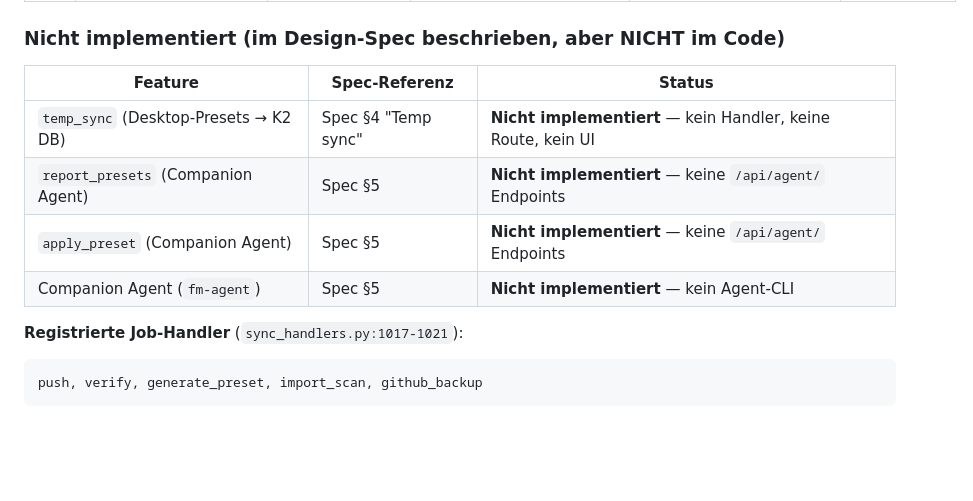
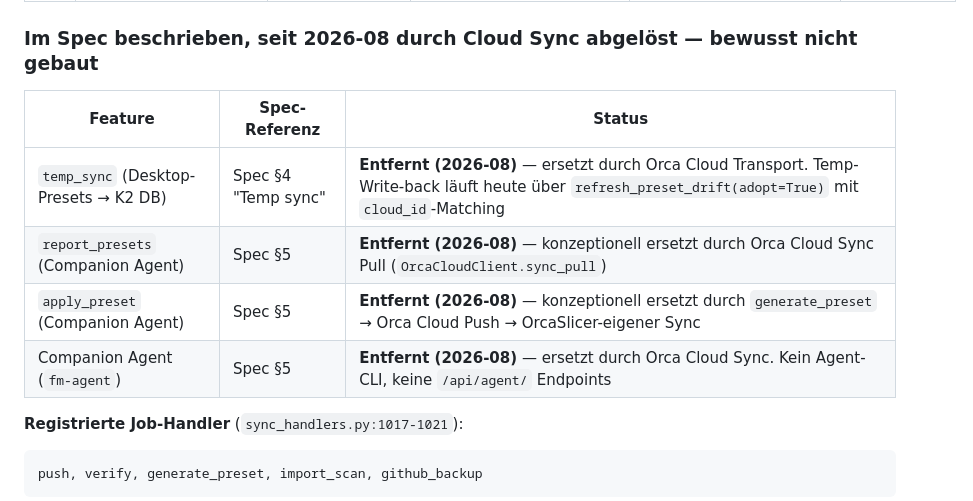
Before and after one commit to oliverzein/filament-manager, a Markdown page: docs/sync-workflow-analysis.md, the part around the change. Drawn GitHub-style; blank space fills up the shorter version.

Commit message:
docs: mark companion agent sections as superseded by cloud sync

````diff
--- a/docs/sync-workflow-analysis.md
+++ b/docs/sync-workflow-analysis.md
@@ -19,14 +19,14 @@
 | W8 | *(Teil von W4)* | *(kein eigener Button)* | Nein | Auto-Aufruf in `drift_status()` | Orca Cloud → SyncTarget-Status |
 | W9 | `profile_delete_form` + `sync_delete` | **"Also delete the OrcaSlicer Cloud preset"** (Delete-Seite) | Nein — synchron | Profile Delete → `POST /profiles/{pid}/delete?delete_cloud=1` | Catalog → Orca Cloud (delete) |
 
-### Nicht implementiert (im Design-Spec beschrieben, aber NICHT im Code)
+### Im Spec beschrieben, seit 2026-08 durch Cloud Sync abgelöst — bewusst nicht gebaut
 
 | Feature | Spec-Referenz | Status |
 |---------|---------------|--------|
-| `temp_sync` (Desktop-Presets → K2 DB) | Spec §4 "Temp sync" | **Nicht implementiert** — kein Handler, keine Route, kein UI |
-| `report_presets` (Companion Agent) | Spec §5 | **Nicht implementiert** — keine `/api/agent/` Endpoints |
-| `apply_preset` (Companion Agent) | Spec §5 | **Nicht implementiert** — keine `/api/agent/` Endpoints |
-| Companion Agent (`fm-agent`) | Spec §5 | **Nicht implementiert** — kein Agent-CLI |
+| `temp_sync` (Desktop-Presets → K2 DB) | Spec §4 "Temp sync" | **Entfernt (2026-08)** — ersetzt durch Orca Cloud Transport. Temp-Write-back läuft heute über `refresh_preset_drift(adopt=True)` mit `cloud_id`-Matching |
+| `report_presets` (Companion Agent) | Spec §5 | **Entfernt (2026-08)** — konzeptionell ersetzt durch Orca Cloud Sync Pull (`OrcaCloudClient.sync_pull`) |
+| `apply_preset` (Companion Agent) | Spec §5 | **Entfernt (2026-08)** — konzeptionell ersetzt durch `generate_preset` → Orca Cloud Push → OrcaSlicer-eigener Sync |
+| Companion Agent (`fm-agent`) | Spec §5 | **Entfernt (2026-08)** — ersetzt durch Orca Cloud Sync. Kein Agent-CLI, keine `/api/agent/` Endpoints |
 
 **Registrierte Job-Handler** (`sync_handlers.py:1017-1021`):
 ```
````
Also changed, not shown: 1 other file.
